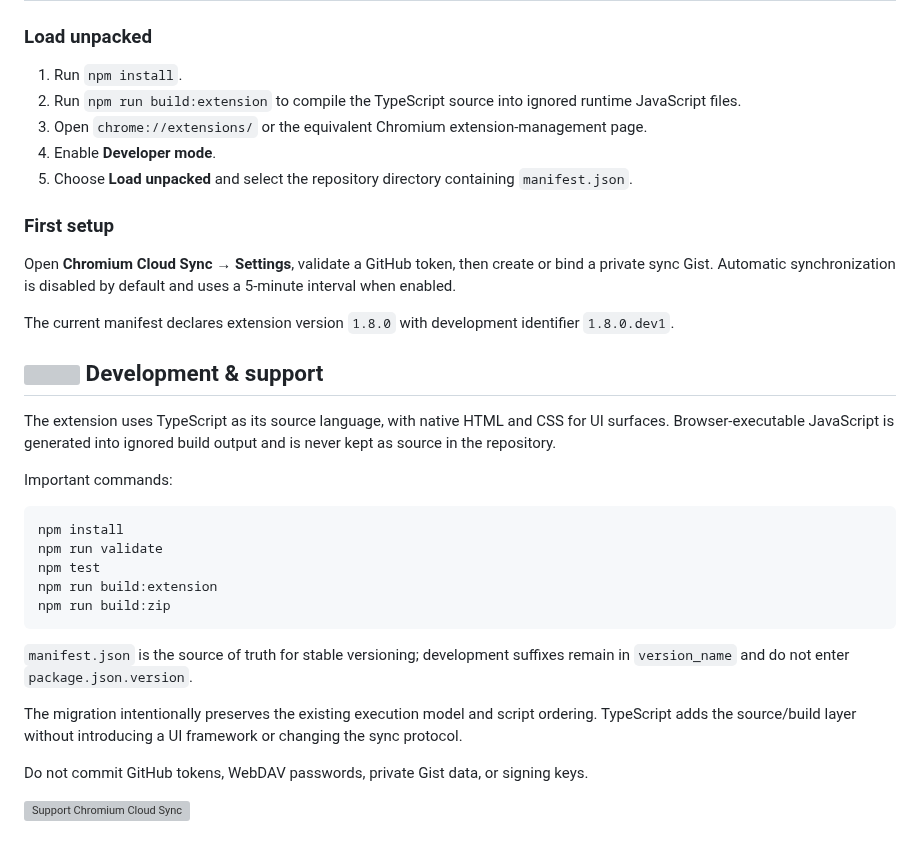
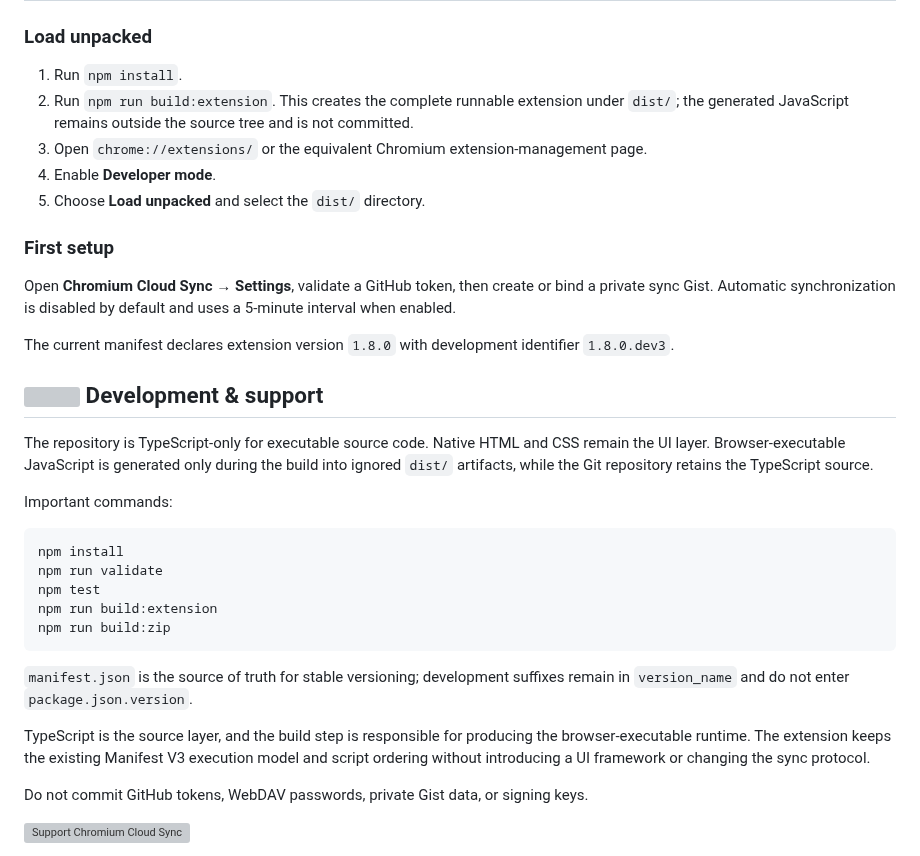
Before and after one commit to CYoJkoY/ChromiumCloudSync, a Markdown page: README.md, the part around the change. Drawn GitHub-style; grey boxes are pictures that could not be loaded.

Commit message:
docs: document TypeScript-only source and dist build workflow

```diff
--- a/README.md
+++ b/README.md
@@ -67,20 +67,20 @@ Backends: private GitHub repository, WebDAV, or disabled.
 ### Load unpacked
 
 1. Run `npm install`.
-2. Run `npm run build:extension` to compile the TypeScript source into ignored runtime JavaScript files.
+2. Run `npm run build:extension`. This creates the complete runnable extension under `dist/`; the generated JavaScript remains outside the source tree and is not committed.
 3. Open `chrome://extensions/` or the equivalent Chromium extension-management page.
 4. Enable **Developer mode**.
-5. Choose **Load unpacked** and select the repository directory containing `manifest.json`.
+5. Choose **Load unpacked** and select the `dist/` directory.
 
 ### First setup
 
 Open **Chromium Cloud Sync → Settings**, validate a GitHub token, then create or bind a private sync Gist. Automatic synchronization is disabled by default and uses a 5-minute interval when enabled.
 
-The current manifest declares extension version `1.8.0` with development identifier `1.8.0.dev1`.
+The current manifest declares extension version `1.8.0` with development identifier `1.8.0.dev3`.
 
 ## <img src="assets/readme/icons/development.svg" width="20" height="20" alt=""> Development & support
 
-The extension uses TypeScript as its source language, with native HTML and CSS for UI surfaces. Browser-executable JavaScript is generated into ignored build output and is never kept as source in the repository.
+The repository is TypeScript-only for executable source code. Native HTML and CSS remain the UI layer. Browser-executable JavaScript is generated only during the build into ignored `dist/` artifacts, while the Git repository retains the TypeScript source.
 
 Important commands:
 
@@ -94,7 +94,7 @@ npm run build:zip
 
 `manifest.json` is the source of truth for stable versioning; development suffixes remain in `version_name` and do not enter `package.json.version`.
 
-The migration intentionally preserves the existing execution model and script ordering. TypeScript adds the source/build layer without introducing a UI framework or changing the sync protocol.
+TypeScript is the source layer, and the build step is responsible for producing the browser-executable runtime. The extension keeps the existing Manifest V3 execution model and script ordering without introducing a UI framework or changing the sync protocol.
 
 Do not commit GitHub tokens, WebDAV passwords, private Gist data, or signing keys.
 
```
